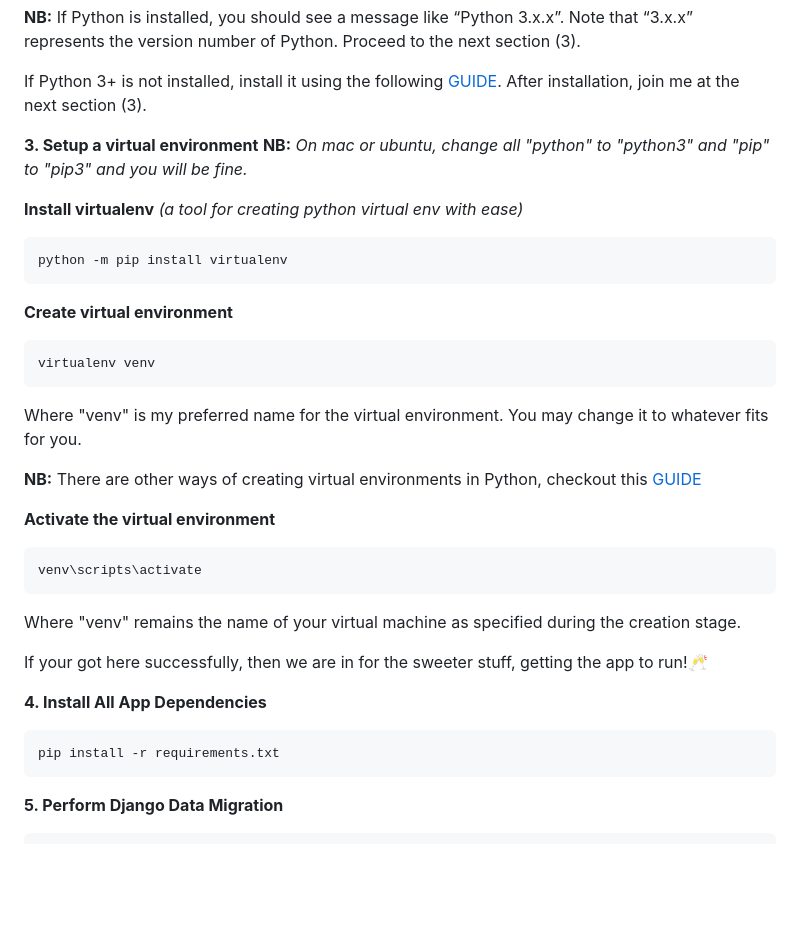
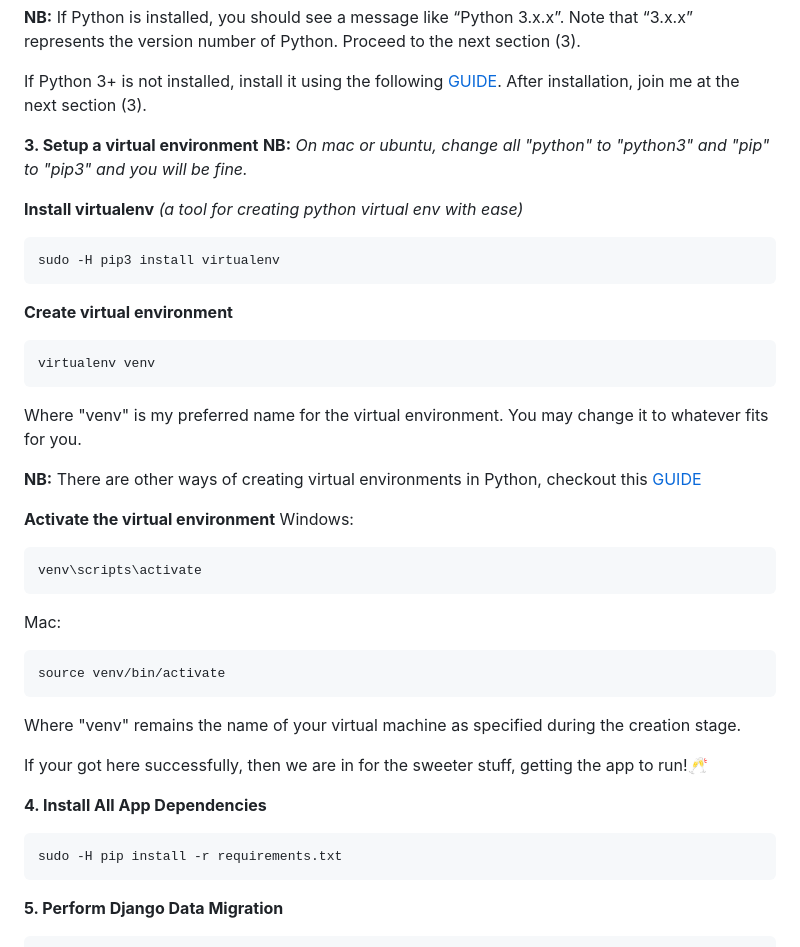
Before and after one commit to felixobianozie/poultrypally, a Markdown page: README.md, the part around one of its changes. GitHub-like rendering; blank space fills up the shorter version.

Commit message:
edit: change some commands within the run locally section to mitigate error prone execution by intending users

````diff
--- a/README.md
+++ b/README.md
@@ -79,13 +81,12 @@ git clone <project_link>
 
  If Python 3+ is not installed, install it using the following [GUIDE](https://www.tutorialsteacher.com/python/install-python). After installation, join me at the next section (3).
 
-
  **3.   Setup a virtual environment**
   **NB:** *On mac or ubuntu, change all "python" to "python3" and "pip" to "pip3" and you will be fine.*
 
  **Install virtualenv** *(a tool for creating python virtual env with ease)*
   ```
-  python -m pip install virtualenv
+  sudo -H pip3 install virtualenv
   ```
   **Create virtual environment**
   ```
@@ -97,17 +98,21 @@ git clone <project_link>
   **NB:** There are other ways of creating virtual environments in Python, checkout this [GUIDE](https://www.geeksforgeeks.org/create-virtual-environment-using-venv-python/)
 
   **Activate the virtual environment**
+  Windows:
   ```
   venv\scripts\activate
   ```
-
+  Mac:
+  ```
+  source venv/bin/activate
+  ```
   Where "venv" remains the name of your virtual machine as specified during the creation stage.
 
   If your got here successfully, then we are in for the sweeter stuff, getting the app to run!🥂
 
    **4. Install All App Dependencies**
   ```
-  pip install -r requirements.txt
+  sudo -H pip install -r requirements.txt
   ```
 
   **5. Perform Django Data Migration**
````
Also changed, not shown: other parts of README.md (+2 -0 lines).
